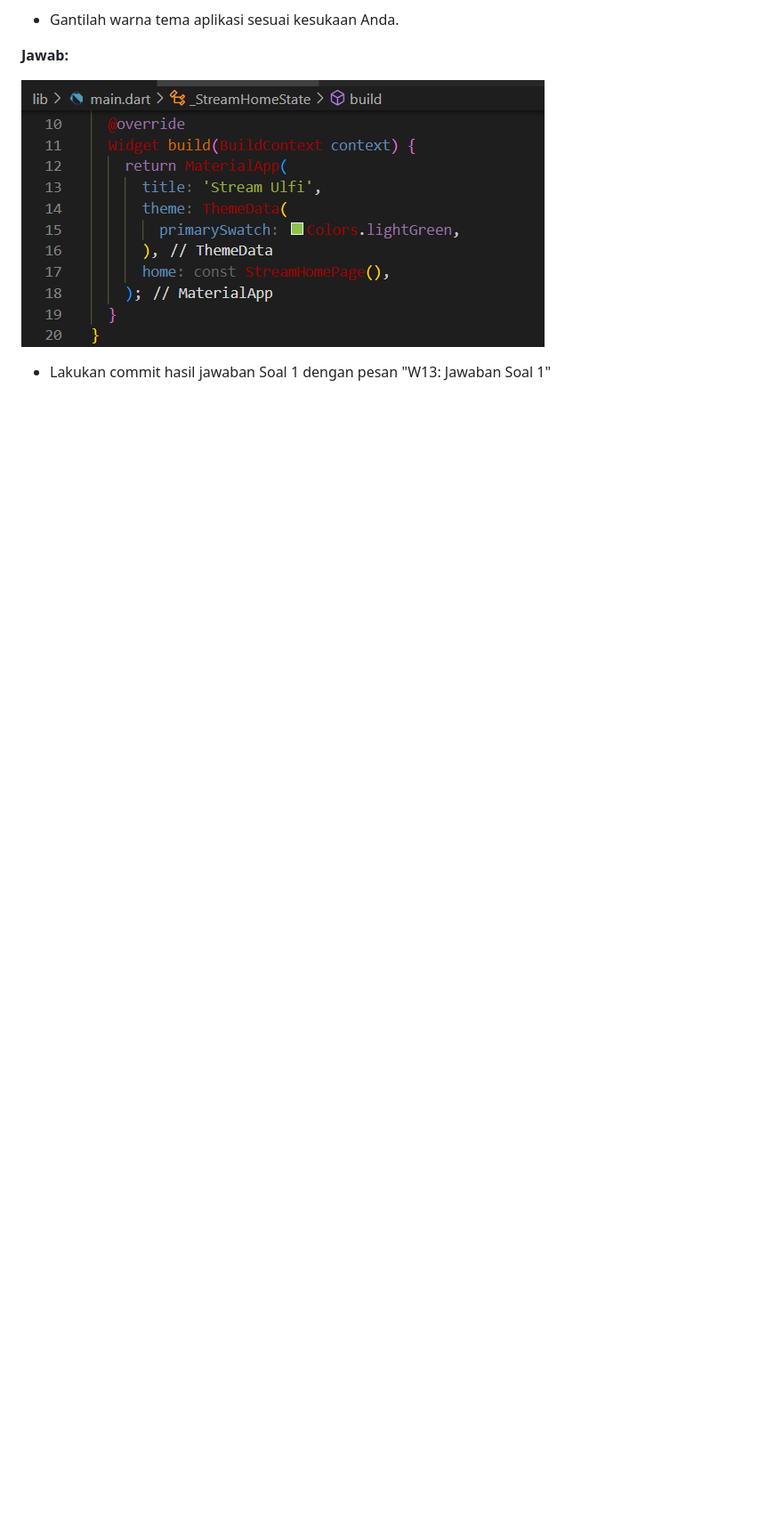
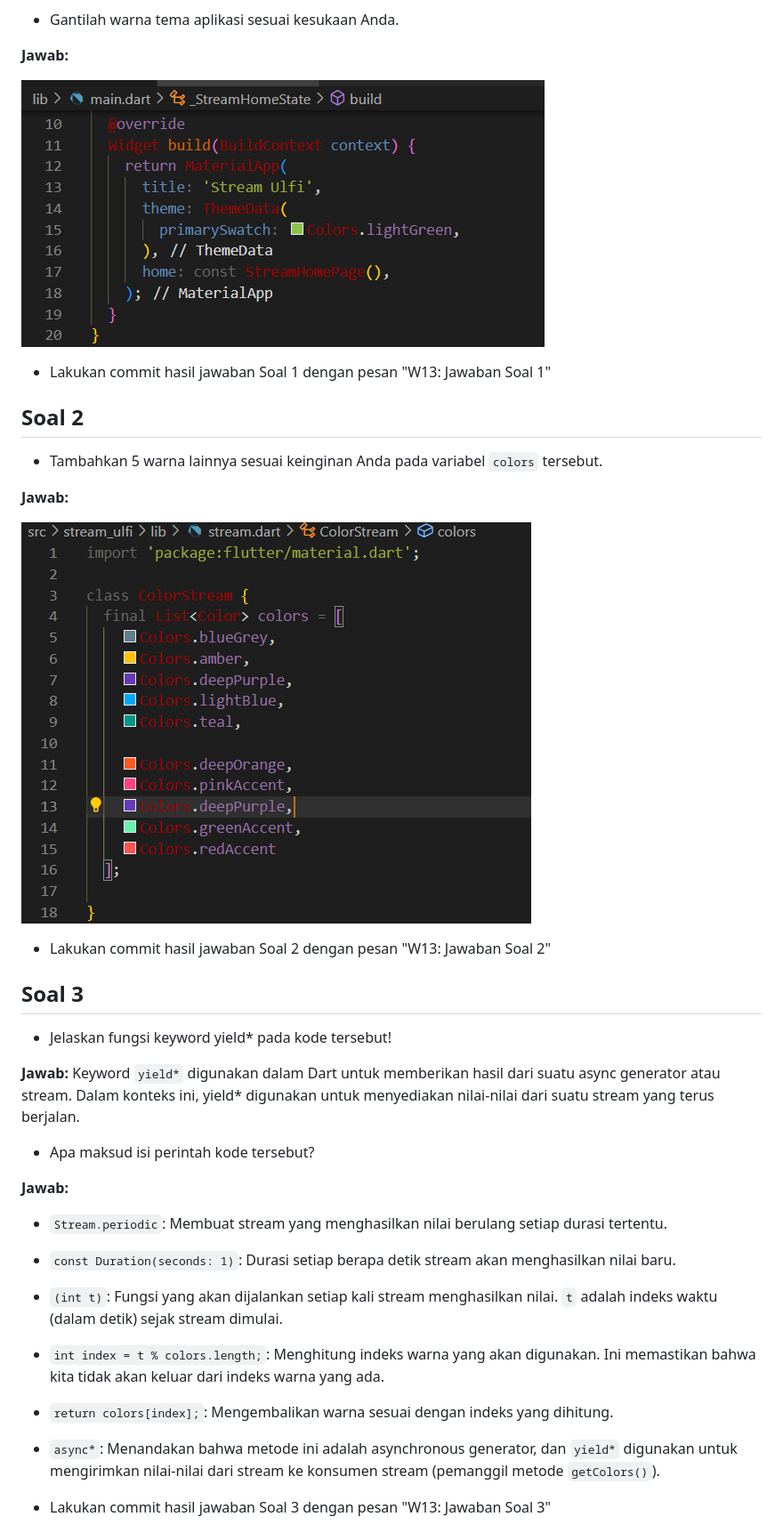
Before and after one commit to ulfiizza27/2141720052-mobile-2023, a Markdown page: week-13/README.md, the part around the change printed below. Shown: that part at 89% size. GitHub-like rendering; blank space fills up the shorter version.

```diff
--- a/week-13/README.md
+++ b/week-13/README.md
@@ -15,3 +15,33 @@
 ![Screenshot stream_ulfi](./docs/soal1.png)
 
 - Lakukan commit hasil jawaban Soal 1 dengan pesan "W13: Jawaban Soal 1"
+
+## **Soal 2**
+
+- Tambahkan 5 warna lainnya sesuai keinginan Anda pada variabel `colors` tersebut.
+
+**Jawab:**
+
+![Screenshot stream_ulfi](./docs/soal2.png)
+
+- Lakukan commit hasil jawaban Soal 2 dengan pesan "W13: Jawaban Soal 2"
+
+## **Soal 3**
+
+- Jelaskan fungsi keyword yield* pada kode tersebut!
+
+**Jawab:**
+Keyword `yield*` digunakan dalam Dart untuk memberikan hasil dari suatu async generator atau stream. Dalam konteks ini, yield* digunakan untuk menyediakan nilai-nilai dari suatu stream yang terus berjalan.
+
+- Apa maksud isi perintah kode tersebut?
+
+**Jawab:**
+- `Stream.periodic`: Membuat stream yang menghasilkan nilai berulang setiap durasi tertentu.
+- `const Duration(seconds: 1)`: Durasi setiap berapa detik stream akan menghasilkan nilai baru.
+- `(int t)`: Fungsi yang akan dijalankan setiap kali stream menghasilkan nilai. `t` adalah indeks waktu (dalam detik) sejak stream dimulai.
+- `int index = t % colors.length;`: Menghitung indeks warna yang akan digunakan. Ini memastikan bahwa kita tidak akan keluar dari indeks warna yang ada.
+- `return colors[index];`: Mengembalikan warna sesuai dengan indeks yang dihitung.
+- `async*`: Menandakan bahwa metode ini adalah asynchronous generator, dan `yield*` digunakan untuk mengirimkan nilai-nilai dari stream ke konsumen stream (pemanggil metode `getColors()`).
+
+- Lakukan commit hasil jawaban Soal 3 dengan pesan "W13: Jawaban Soal 3"
+
```
Also changed, not shown: other parts of week-13/README.md (+9 -0 lines), week-13/src/README.md (added, +17 -0 lines), week-13/docs/soal4.gif (added), 1 other file.
